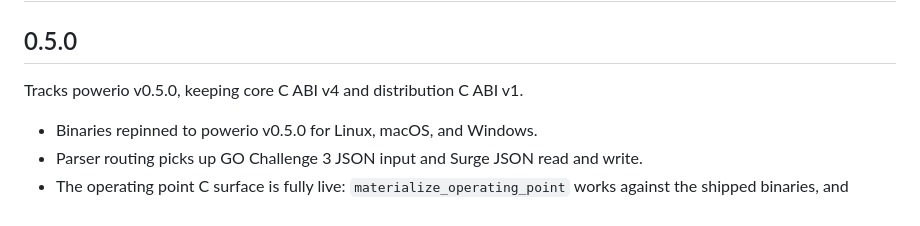
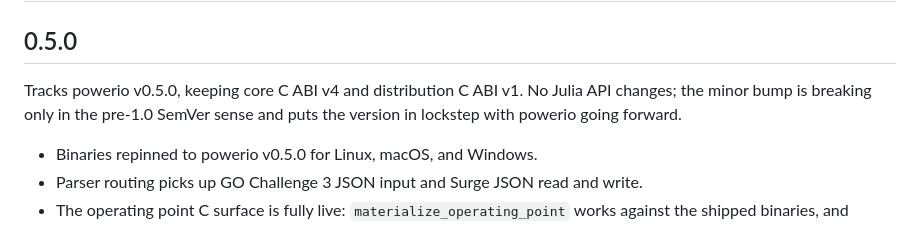
Before and after one commit to eigenergy/PowerIO.jl, a Markdown page: CHANGELOG.md, the part around the change. GitHub-like rendering.

Commit message:
Note the 0.5.0 lockstep versioning in the changelog
Co-Authored-By: Claude Fable 5 <noreply@anthropic.com>

```diff
--- a/CHANGELOG.md
+++ b/CHANGELOG.md
@@ -2,7 +2,9 @@
 
 ## 0.5.0
 
-Tracks powerio v0.5.0, keeping core C ABI v4 and distribution C ABI v1.
+Tracks powerio v0.5.0, keeping core C ABI v4 and distribution C ABI v1. No
+Julia API changes; the minor bump is breaking only in the pre-1.0 SemVer sense
+and puts the version in lockstep with powerio going forward.
 
 - Binaries repinned to powerio v0.5.0 for Linux, macOS, and Windows.
 - Parser routing picks up GO Challenge 3 JSON input and Surge JSON read and
```
